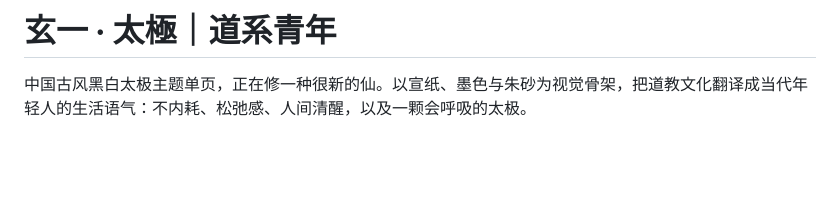
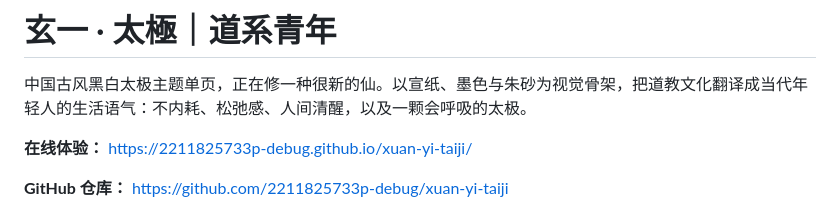
Before and after one commit to OPES32/xuan-yi-taiji, a Markdown page: README.md, the part around the change. Rendered like a GitHub page; blank space fills up the shorter version.

Commit message:
docs: add live site links

```diff
--- a/README.md
+++ b/README.md
@@ -1,6 +1,10 @@
 # 玄一 · 太極｜道系青年
 
 中国古风黑白太极主题单页，正在修一种很新的仙。以宣纸、墨色与朱砂为视觉骨架，把道教文化翻译成当代年轻人的生活语气：不内耗、松弛感、人间清醒，以及一颗会呼吸的太极。
+
+**在线体验：** https://2211825733p-debug.github.io/xuan-yi-taiji/
+
+**GitHub 仓库：** https://github.com/2211825733p-debug/xuan-yi-taiji
 
 ![桌面端卷首预览](preview/desktop.png)
 
```
